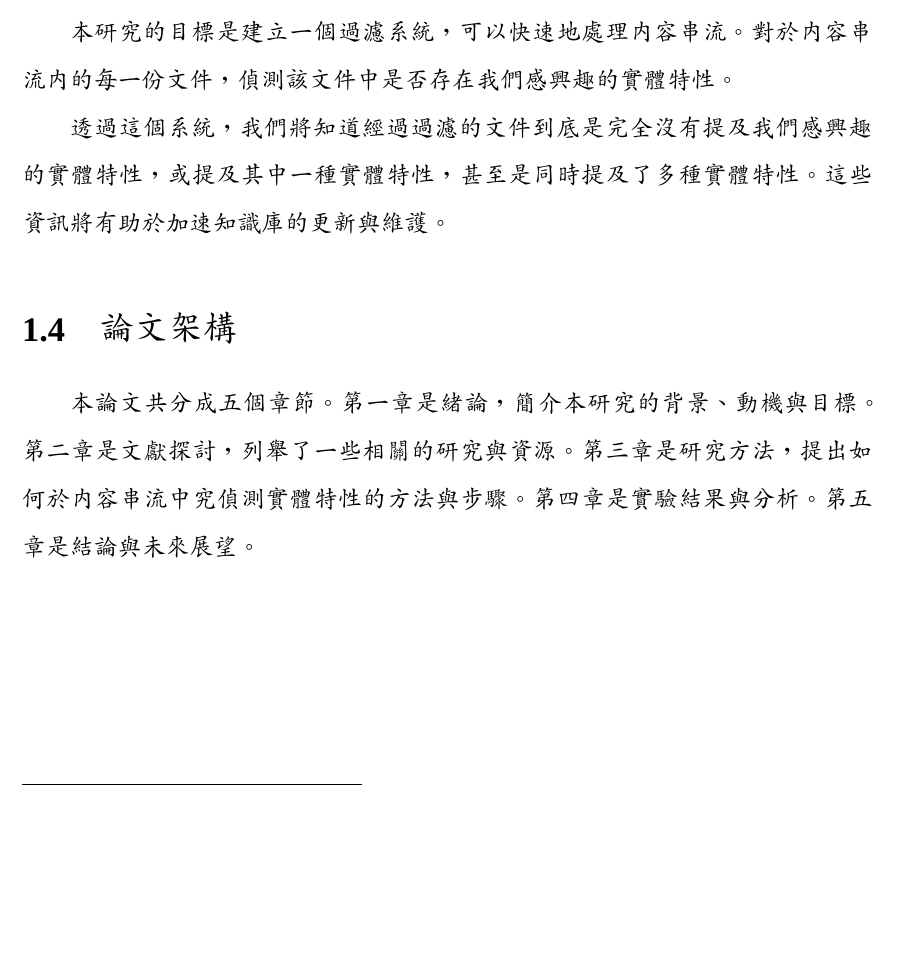
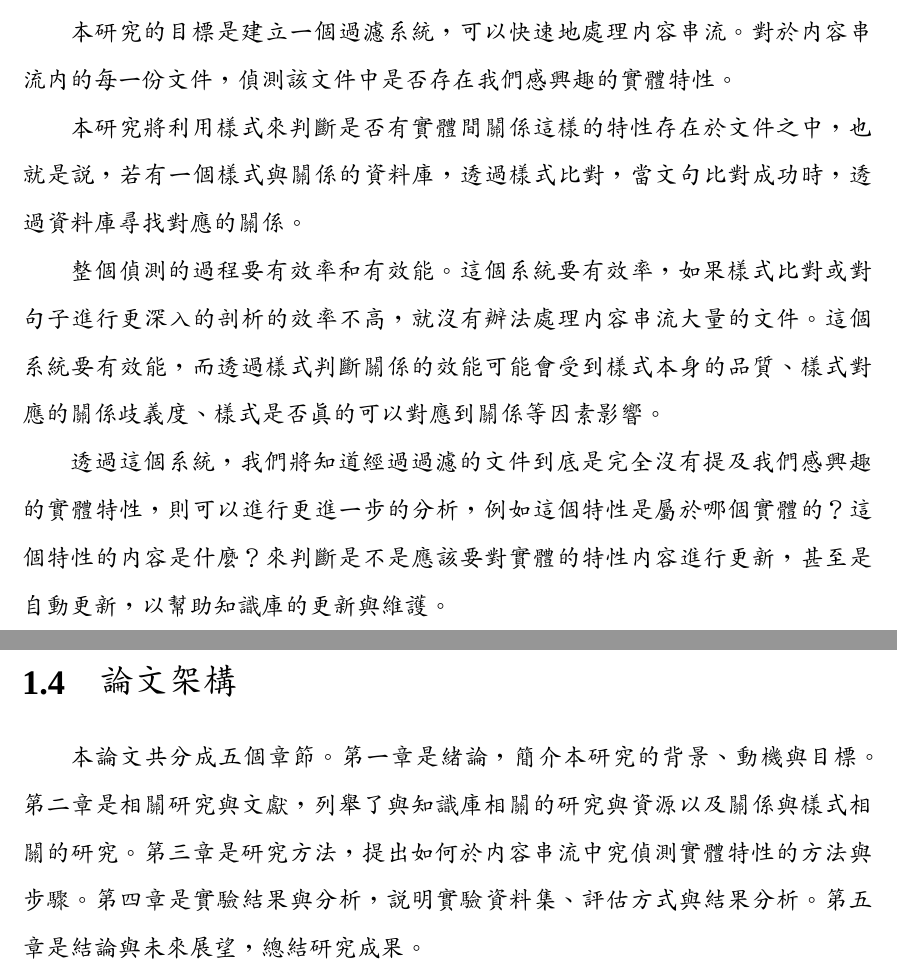
Before and after one commit to qcl/qcl-master-thesis, a LaTeX thesis (thesis.tex, which reads chapters/introduction.tex): part of page 12 of 23 before the commit and two parts of pages 12 and 13 of 24 after it, the two joined at a grey line, cut so that both start at the same text, the shorter picture padded with empty space. Compiled offline with XeLaTeX; a missing font is replaced by an installed copy or a similar font; a missing bibliography style is replaced by a similar one.

Commit message:
close #1, v0.2

```diff
--- a/chapters/introduction.tex
+++ b/chapters/introduction.tex
@@ -105,9 +105,20 @@ Wikipedia就是一個知識庫。
 本研究的目標是建立一個過濾系統，可以快速地處理內容串流。
 對於內容串流內的每一份文件，偵測該文件中是否存在我們感興趣的實體特性。
 
+本研究將利用樣式來判斷是否有實體間關係這樣的特性存在於文件之中，
+也就是說，若有一個樣式與關係的資料庫，透過樣式比對，當文句比對成功時，
+透過資料庫尋找對應的關係。
+
+整個偵測的過程要有效率和有效能。
+這個系統要有效率，如果樣式比對或對句子進行更深入的剖析的效率不高，
+就沒有辦法處理內容串流大量的文件。
+這個系統要有效能，而透過樣式判斷關係的效能可能會受到樣式本身的品質、
+樣式對應的關係歧義度、樣式是否真的可以對應到關係等因素影響。
+
 透過這個系統，我們將知道經過過濾的文件到底是完全沒有提及我們感興趣的實體特性，
-或提及其中一種實體特性，甚至是同時提及了多種實體特性。
-這些資訊將有助於加速知識庫的更新與維護。
+則可以進行更進一步的分析，例如這個特性是屬於哪個實體的？這個特性的內容是什麼？
+來判斷是不是應該要對實體的特性內容進行更新，甚至是自動更新，
+以幫助知識庫的更新與維護。
 
 %
 %   Structure
@@ -115,7 +126,7 @@ Wikipedia就是一個知識庫。
 \section{論文架構}
 本論文共分成五個章節。
 第一章是緒論，簡介本研究的背景、動機與目標。
-第二章是文獻探討，列舉了一些相關的研究與資源。
+第二章是相關研究與文獻，列舉了與知識庫相關的研究與資源以及關係與樣式相關的研究。
 第三章是研究方法，提出如何於內容串流中究偵測實體特性的方法與步驟。
-第四章是實驗結果與分析。    % TODO
-第五章是結論與未來展望。    % TODO
+第四章是實驗結果與分析，說明實驗資料集、評估方式與結果分析。
+第五章是結論與未來展望，總結研究成果。
```
